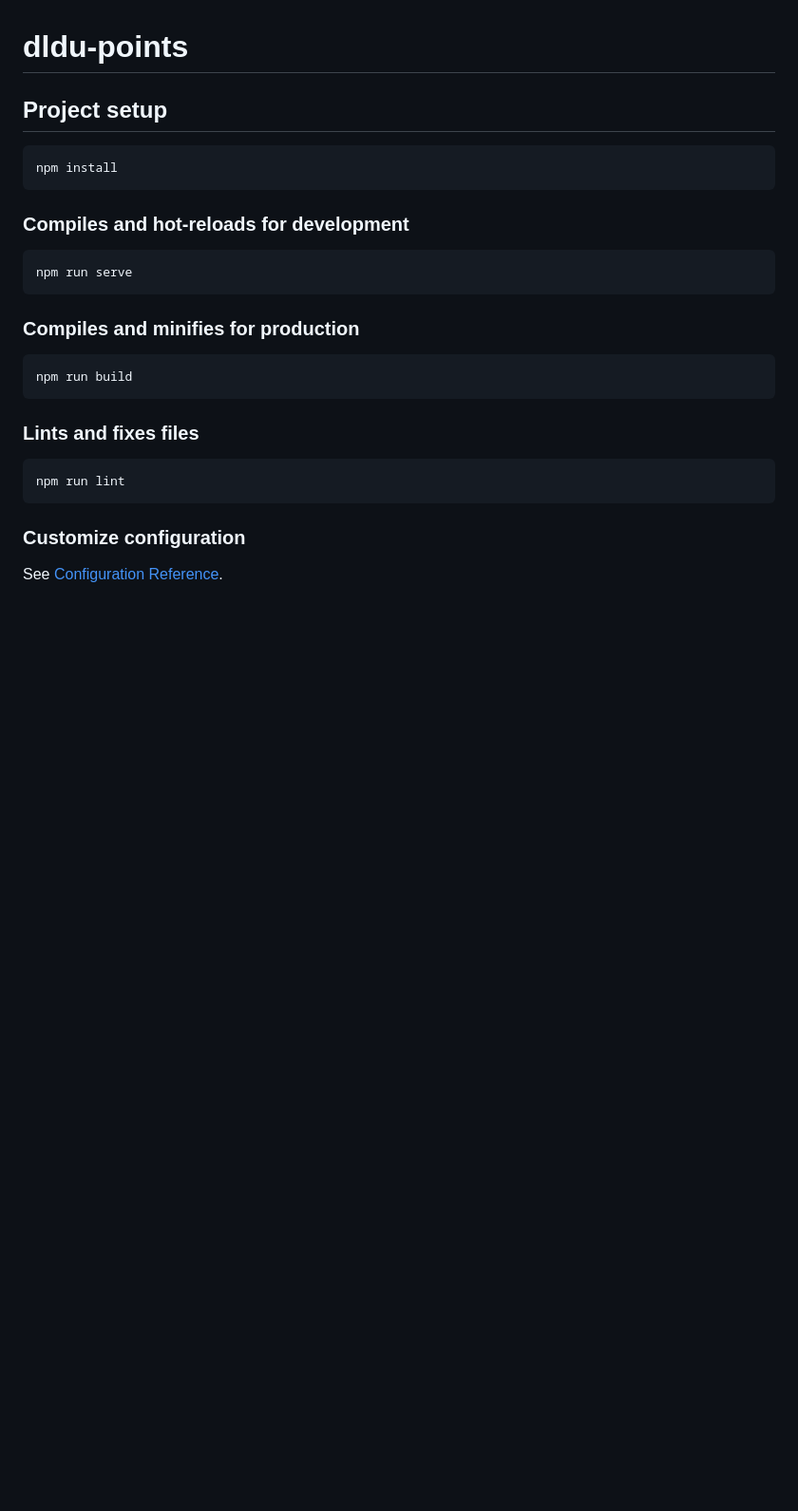
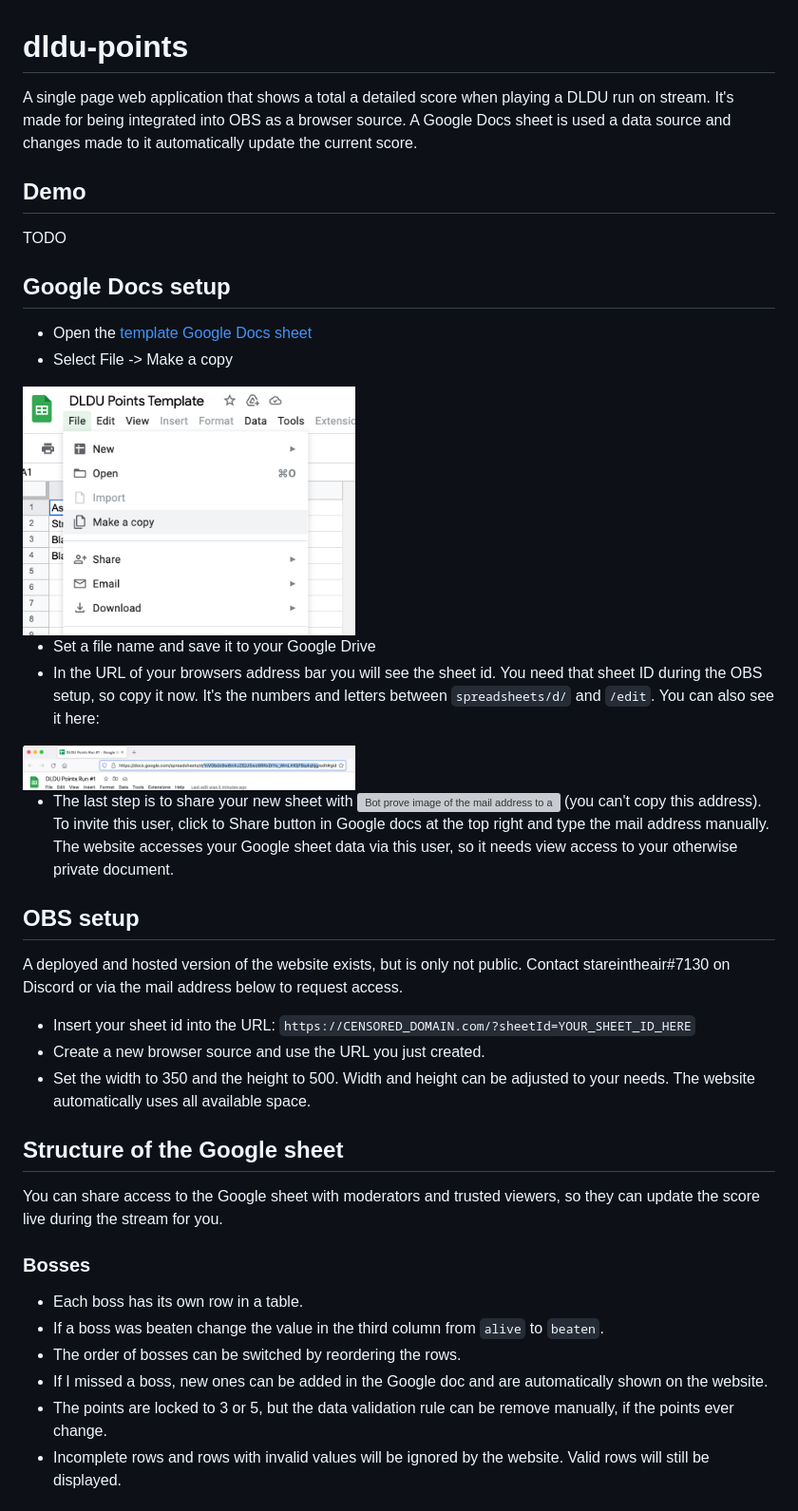
Before and after one commit to StareInTheAir/dldu-points, a Markdown page: README.md, the part around one of its changes. Shown at 95% size. Drawn GitHub-style; pictures changed too: docs/01-make-a-copy.png (added), docs/02-sheet-id.png (added); blank space fills up the shorter version; grey boxes are pictures that could not be loaded.

Commit message:
Start writing readme

````diff
--- a/README.md
+++ b/README.md
@@ -1,24 +1,44 @@
 # dldu-points
 
-## Project setup
-```
-npm install
-```
+A single page web application that shows a total a detailed score when playing a DLDU run on stream. It's made for being integrated into OBS as a browser source. A Google Docs sheet is used a data source and changes made to it automatically update the current score.
 
-### Compiles and hot-reloads for development
-```
-npm run serve
-```
+## Demo
 
-### Compiles and minifies for production
-```
-npm run build
-```
+TODO
 
-### Lints and fixes files
-```
-npm run lint
-```
+## Google Docs setup
 
-### Customize configuration
-See [Configuration Reference](https://cli.vuejs.org/config/).
+- Open the [template Google Docs sheet](https://docs.google.com/spreadsheets/d/1NIl-058tT5CDlrNdAuthv_8ofH3oMzB3ruT97cJHm4s)
+- Select File -> Make a copy
+
+<img alt="Screenshot of make a copy menu item in Google Docs" src="docs/01-make-a-copy.png" width="350" />
+
+- Set a file name and save it to your Google Drive
+- In the URL of your browsers address bar you will see the sheet id. You need that sheet ID during the OBS setup, so copy it now. It's the numbers and letters between `spreadsheets/d/` and `/edit`. You can also see it here:
+
+<img alt="Screenshot of browser address bar with sheet id highlighted and selected" src="docs/02-sheet-id.png" width="350" />
+
+- The last step is to share your new sheet with <img alt="Bot prove image of the mail address to add" src="docs/03-mil.svg" width="150" /> (you can't copy this address). To invite this user, click to Share button in Google docs at the top right and type the mail address manually. The website accesses your Google sheet data via this user, so it needs view access to your otherwise private document.
+
+
+## OBS setup
+
+A deployed and hosted version of the website exists, but is only not public. Contact stareintheair#7130 on Discord or via the mail address below to request access.
+
+- Insert your sheet id into the URL: `https://CENSORED_DOMAIN.com/?sheetId=YOUR_SHEET_ID_HERE`
+- Create a new browser source and use the URL you just created.
+- Set the width to 350 and the height to 500. Width and height can be adjusted to your needs. The website automatically uses all available space.
+
+## Structure of the Google sheet
+
+You can share access to the Google sheet with moderators and trusted viewers, so they can update the score live during the stream for you.
+
+### Bosses
+
+- Each boss has its own row in a table.
+- If a boss was beaten change the value in the third column from `alive` to `beaten`.
+- The order of bosses can be switched by reordering the rows.
+- If I missed a boss, new ones can be added in the Google doc and are automatically shown on the website.
+- The points are locked to 3 or 5, but the data validation rule can be remove manually, if the points ever change.
+- Incomplete rows and rows with invalid values will be ignored by the website. Valid rows will still be displayed.
+
````
Also changed, not shown: other parts of README.md (+16 -0 lines), docs/04-share-dialog.png (added), docs/05-tables.png (added), 1 other file.
